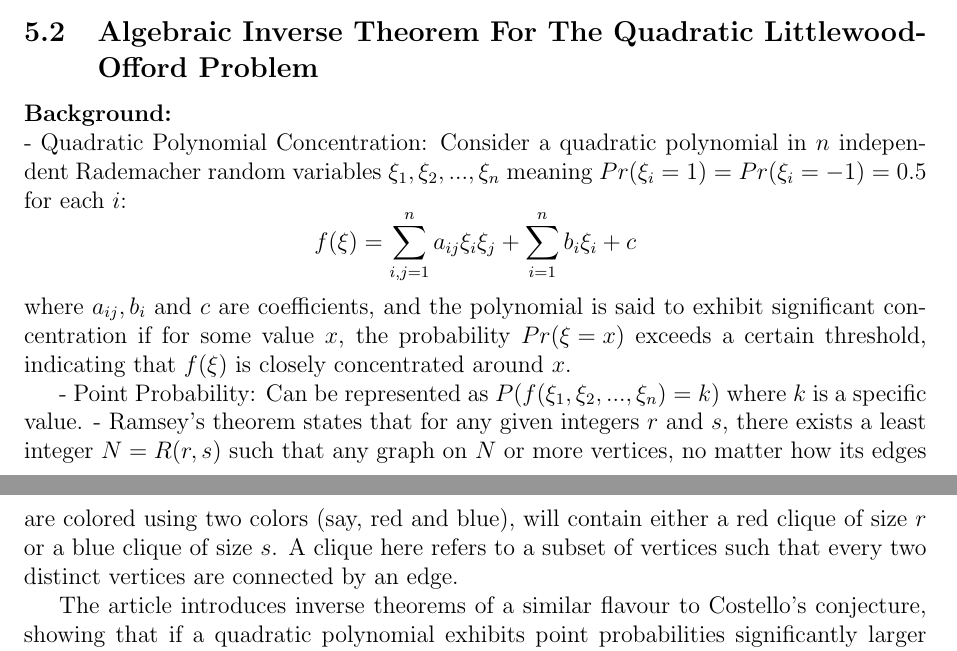
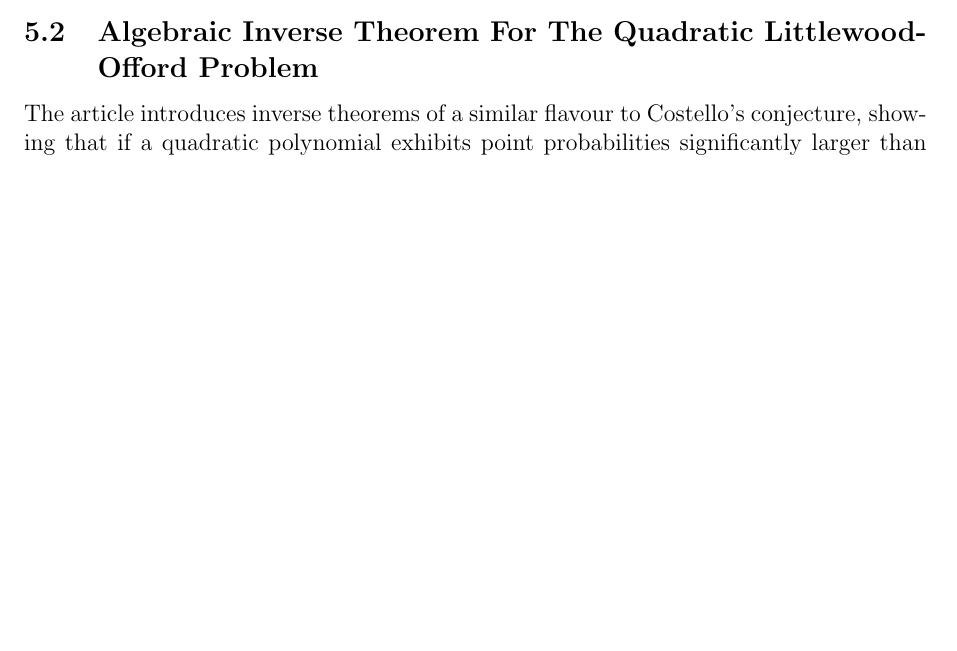
Before and after one commit to dolev146/Latex-Paper-Analyzing-Information-On-A-Massive-Scale, a LaTeX paper (document.tex, which reads sections/ShirelGraph.tex): two parts of pages 17 and 18 of 22 before the commit and part of page 17 of 21 after it, the two joined at a grey line, cut so that both start at the same text, the shorter picture padded with empty space. Compiled offline with pdfLaTeX.

Commit message:
Remove background ShirelGraph.tex (#40)

```diff
--- a/sections/ShirelGraph.tex
+++ b/sections/ShirelGraph.tex
@@ -1,28 +1,3 @@
-
-
-
-\textbf{Background:}\\
-- Quadratic Polynomial Concentration: Consider a quadratic polynomial
-in ${n}$ independent Rademacher random variables
-${\xi_1, \xi_2,...,\xi_n}$ meaning ${Pr(\xi_i=1)=Pr(\xi_i=-1)=0.5}$
-for each ${i}$:
-$${f(\xi)=\sum_{i,j=1}^{n} a_{ij} \xi_i \xi_j + \sum_{i=1}^{n} b_i \xi_i + c}$$
-where ${a_{ij},b_i}$ and ${c}$ are coefficients,
-and the polynomial is said to exhibit significant
-concentration if for some value ${x}$, the probability
-${Pr(\xi=x)}$ exceeds a certain threshold, indicating
-that ${f(\xi)}$ is closely concentrated around ${x}$.
-
-- Point Probability: Can be represented as ${P(f(\xi_1, \xi_2,...,\xi_n) = k)}$ where ${k}$ is a specific value.
-- Ramsey's theorem states that for any given integers ${r}$ and ${s}$,
-there exists a least integer ${N=R(r,s)}$
-such that any graph on ${N}$ or more vertices,
-no matter how its edges are colored using two colors
-(say, red and blue), will contain either a red clique of size ${r}$
-or a blue clique of size ${s}$.
-A clique here refers to a subset of vertices such that every two distinct
-vertices are connected by an edge.
-
 The article introduces inverse theorems of a similar flavour to Costello's
 conjecture, showing that if a quadratic polynomial exhibits point
 probabilities significantly larger than ${1/n}$,
```
